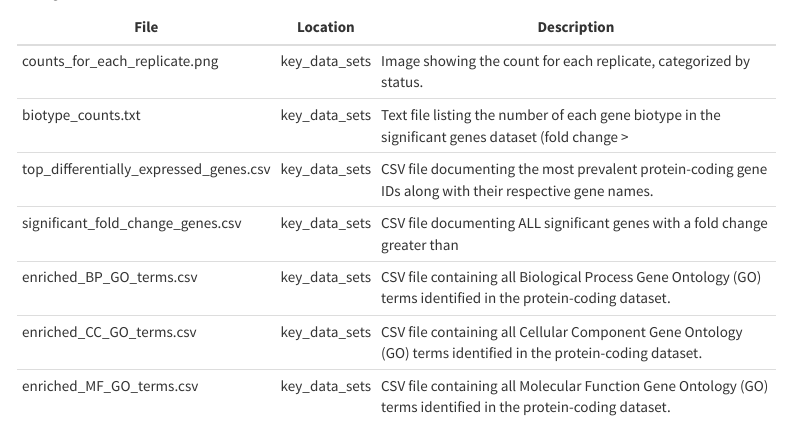
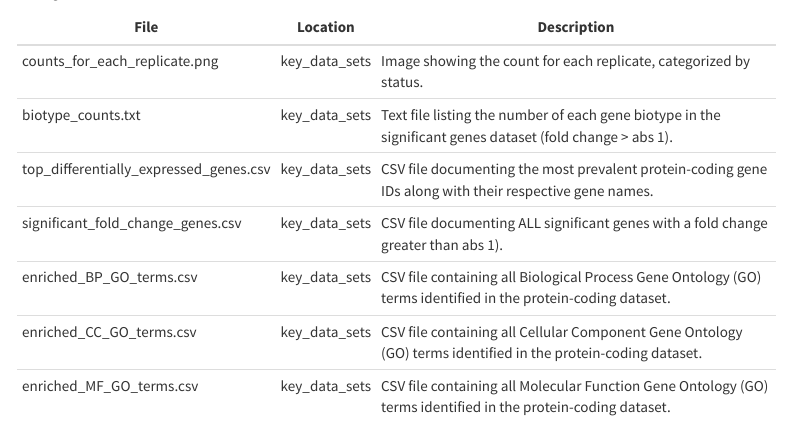
Before and after one commit to MiriJ15/RNA-Seq-pipeline, an R Markdown document (project.Rmd): the page in a window 1100 px wide, from 17080 px down. Rendered offline with R 4.5, knitr and Pandoc, with nearby package versions; some code elsewhere in the file could not run offline; menus at the side of the page are left out.

Commit message:
1000% final draft

```diff
--- a/project.Rmd
+++ b/project.Rmd
@@ -1155,9 +1164,9 @@ Another issue was identifying protein-coding genes, separating them from non-cod
 | File                                     | Location        | Description                                                       |
 |------------------------------------------|-----------------|-------------------------------------------------------------------|
 | counts_for_each_replicate.png            | key_data_sets   | Image showing the count for each replicate, categorized by status.|
-| biotype_counts.txt                       | key_data_sets   | Text file listing the number of each gene biotype in the significant genes dataset (fold change > |1|.|
+| biotype_counts.txt                       | key_data_sets   | Text file listing the number of each gene biotype in the significant genes dataset (fold change > abs 1).|
 | top_differentially_expressed_genes.csv   | key_data_sets   | CSV file documenting the most prevalent protein-coding gene IDs along with their respective gene names. |
-| significant_fold_change_genes.csv        | key_data_sets   | CSV file documenting ALL significant genes with a fold change greater than |1|. |
+| significant_fold_change_genes.csv        | key_data_sets   | CSV file documenting ALL significant genes with a fold change greater than abs 1). |
 | enriched_BP_GO_terms.csv                 | key_data_sets   | CSV file containing all Biological Process Gene Ontology (GO) terms identified in the protein-coding dataset. |
 | enriched_CC_GO_terms.csv                 | key_data_sets   | CSV file containing all Cellular Component Gene Ontology (GO) terms identified in the protein-coding dataset. |
 | enriched_MF_GO_terms.csv                 | key_data_sets   | CSV file containing all Molecular Function Gene Ontology (GO) terms identified in the protein-coding dataset. |
```
Also changed, not shown: project.Rmd (9 more changed lines).
